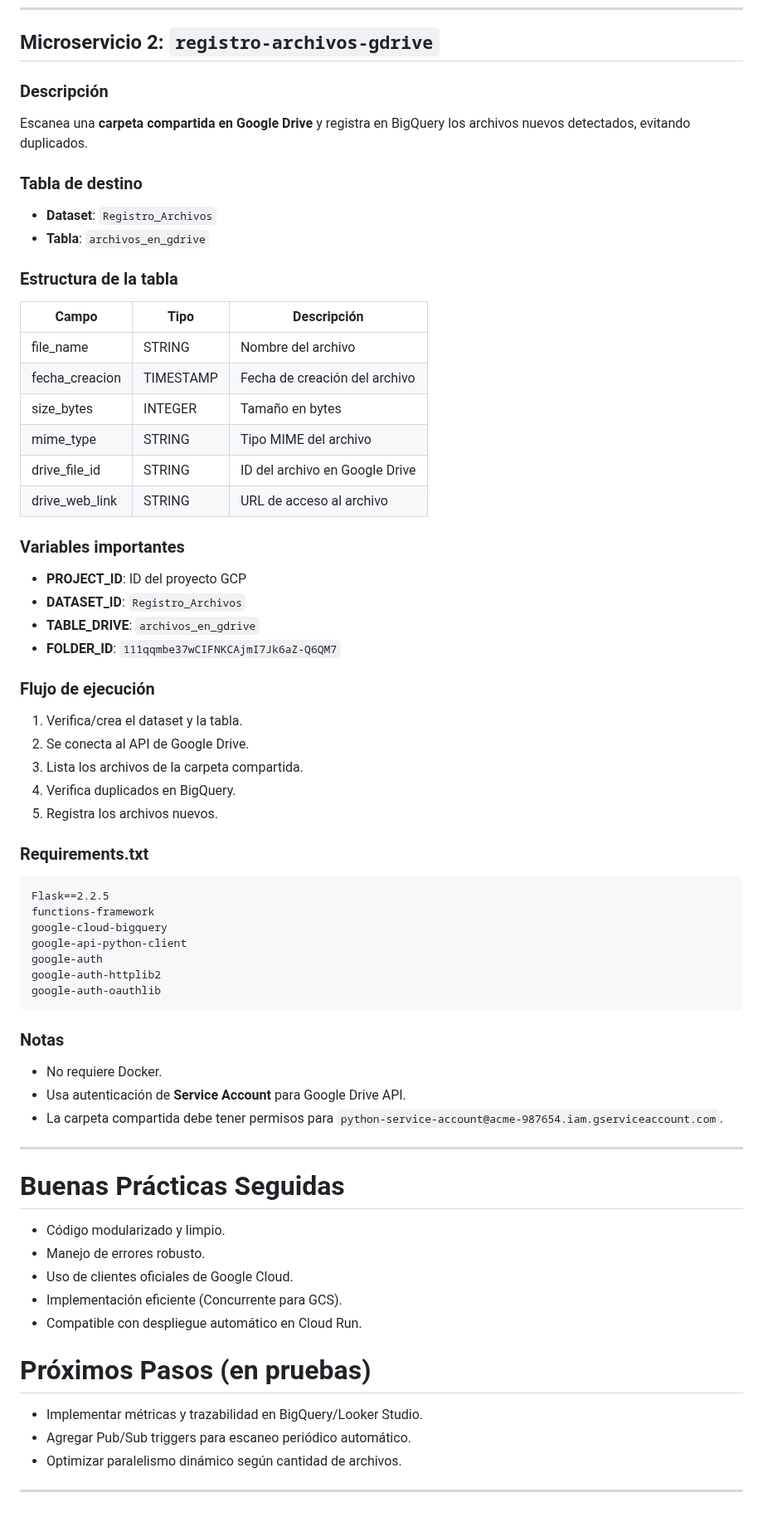
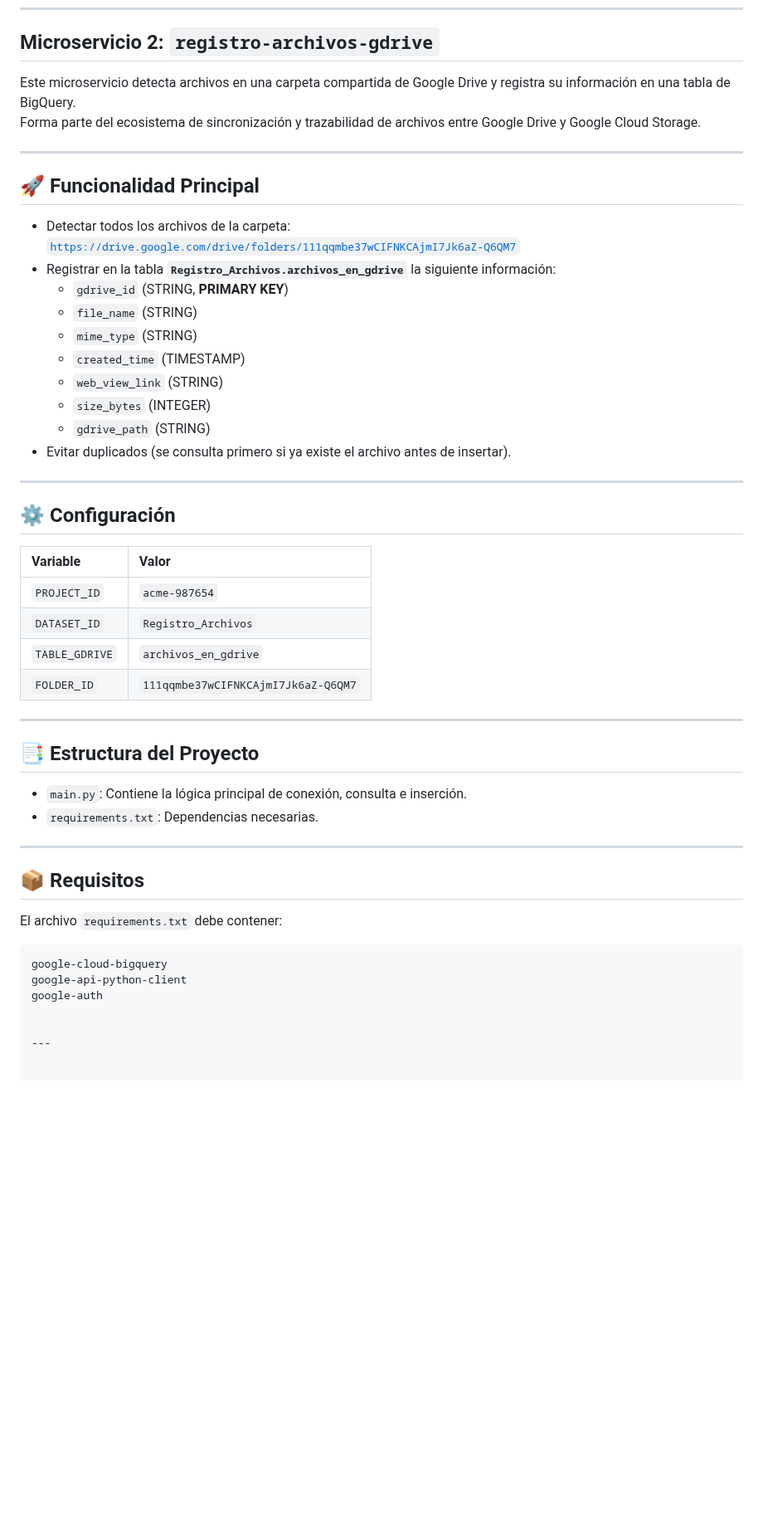
Before and after one commit to Mcarolina25/Proyecto-Final-Grupal, a Markdown page: README.md, the part around the change. Shown at 83% size. Drawn GitHub-style; blank space fills up the shorter version.

Commit message:
Update README.md
Actualización

````diff
--- a/README.md
+++ b/README.md
@@ -237,73 +237,53 @@ google-cloud-bigquery
 
 ## Microservicio 2: `registro-archivos-gdrive`
 
-### Descripción
+Este microservicio detecta archivos en una carpeta compartida de Google Drive y registra su información en una tabla de BigQuery.
+Forma parte del ecosistema de sincronización y trazabilidad de archivos entre Google Drive y Google Cloud Storage.
 
-Escanea una **carpeta compartida en Google Drive** y registra en BigQuery los archivos nuevos detectados, evitando duplicados.
+---
 
-### Tabla de destino
+## 🚀 Funcionalidad Principal
 
-- **Dataset**: `Registro_Archivos`
-- **Tabla**: `archivos_en_gdrive`
+- Detectar todos los archivos de la carpeta:
+  [`https://drive.google.com/drive/folders/111qqmbe37wCIFNKCAjmI7Jk6aZ-Q6QM7`](https://drive.google.com/drive/folders/111qqmbe37wCIFNKCAjmI7Jk6aZ-Q6QM7)
+- Registrar en la tabla **`Registro_Archivos.archivos_en_gdrive`** la siguiente información:
+  - `gdrive_id` (STRING, **PRIMARY KEY**)
+  - `file_name` (STRING)
+  - `mime_type` (STRING)
+  - `created_time` (TIMESTAMP)
+  - `web_view_link` (STRING)
+  - `size_bytes` (INTEGER)
+  - `gdrive_path` (STRING)
+- Evitar duplicados (se consulta primero si ya existe el archivo antes de insertar).
 
-### Estructura de la tabla
+---
 
-| Campo            | Tipo     | Descripción                         |
-|------------------|----------|-------------------------------------|
-| file_name        | STRING   | Nombre del archivo                  |
-| fecha_creacion   | TIMESTAMP| Fecha de creación del archivo       |
-| size_bytes       | INTEGER  | Tamaño en bytes                     |
-| mime_type        | STRING   | Tipo MIME del archivo               |
-| drive_file_id    | STRING   | ID del archivo en Google Drive      |
-| drive_web_link   | STRING   | URL de acceso al archivo            |
+## ⚙️ Configuración
 
-### Variables importantes
+| Variable | Valor |
+|:---------|:------|
+| `PROJECT_ID` | `acme-987654` |
+| `DATASET_ID` | `Registro_Archivos` |
+| `TABLE_GDRIVE` | `archivos_en_gdrive` |
+| `FOLDER_ID` | `111qqmbe37wCIFNKCAjmI7Jk6aZ-Q6QM7` |
 
-- **PROJECT_ID**: ID del proyecto GCP
-- **DATASET_ID**: `Registro_Archivos`
-- **TABLE_DRIVE**: `archivos_en_gdrive`
-- **FOLDER_ID**: `111qqmbe37wCIFNKCAjmI7Jk6aZ-Q6QM7`
+---
 
-### Flujo de ejecución
+## 📑 Estructura del Proyecto
 
-1. Verifica/crea el dataset y la tabla.
-2. Se conecta al API de Google Drive.
-3. Lista los archivos de la carpeta compartida.
-4. Verifica duplicados en BigQuery.
-5. Registra los archivos nuevos.
+- `main.py`: Contiene la lógica principal de conexión, consulta e inserción.
+- `requirements.txt`: Dependencias necesarias.
 
-### Requirements.txt
+---
 
-```text
-Flask==2.2.5
-functions-framework
+## 📦 Requisitos
+
+El archivo `requirements.txt` debe contener:
+
+```plaintext
 google-cloud-bigquery
 google-api-python-client
 google-auth
-google-auth-httplib2
-google-auth-oauthlib
-```
 
-### Notas
-
-- No requiere Docker.
-- Usa autenticación de **Service Account** para Google Drive API.
-- La carpeta compartida debe tener permisos para `python-service-account@acme-987654.iam.gserviceaccount.com`.
 
 ---
-
-# Buenas Prácticas Seguidas
-
-- Código modularizado y limpio.
-- Manejo de errores robusto.
-- Uso de clientes oficiales de Google Cloud.
-- Implementación eficiente (Concurrente para GCS).
-- Compatible con despliegue automático en Cloud Run.
-
-# Próximos Pasos (en pruebas)
-
-- Implementar métricas y trazabilidad en BigQuery/Looker Studio.
-- Agregar Pub/Sub triggers para escaneo periódico automático.
-- Optimizar paralelismo dinámico según cantidad de archivos.
-
----
````
